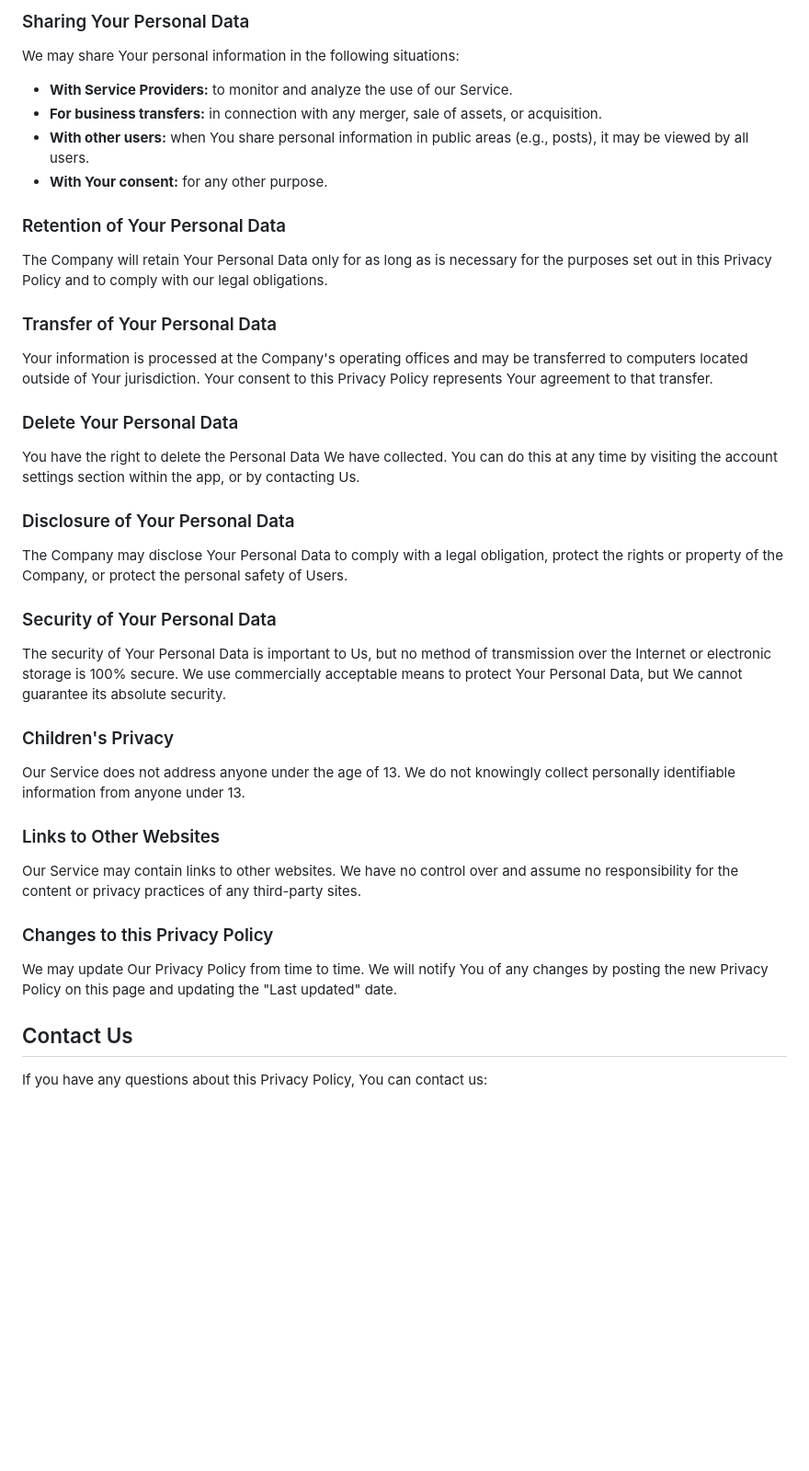
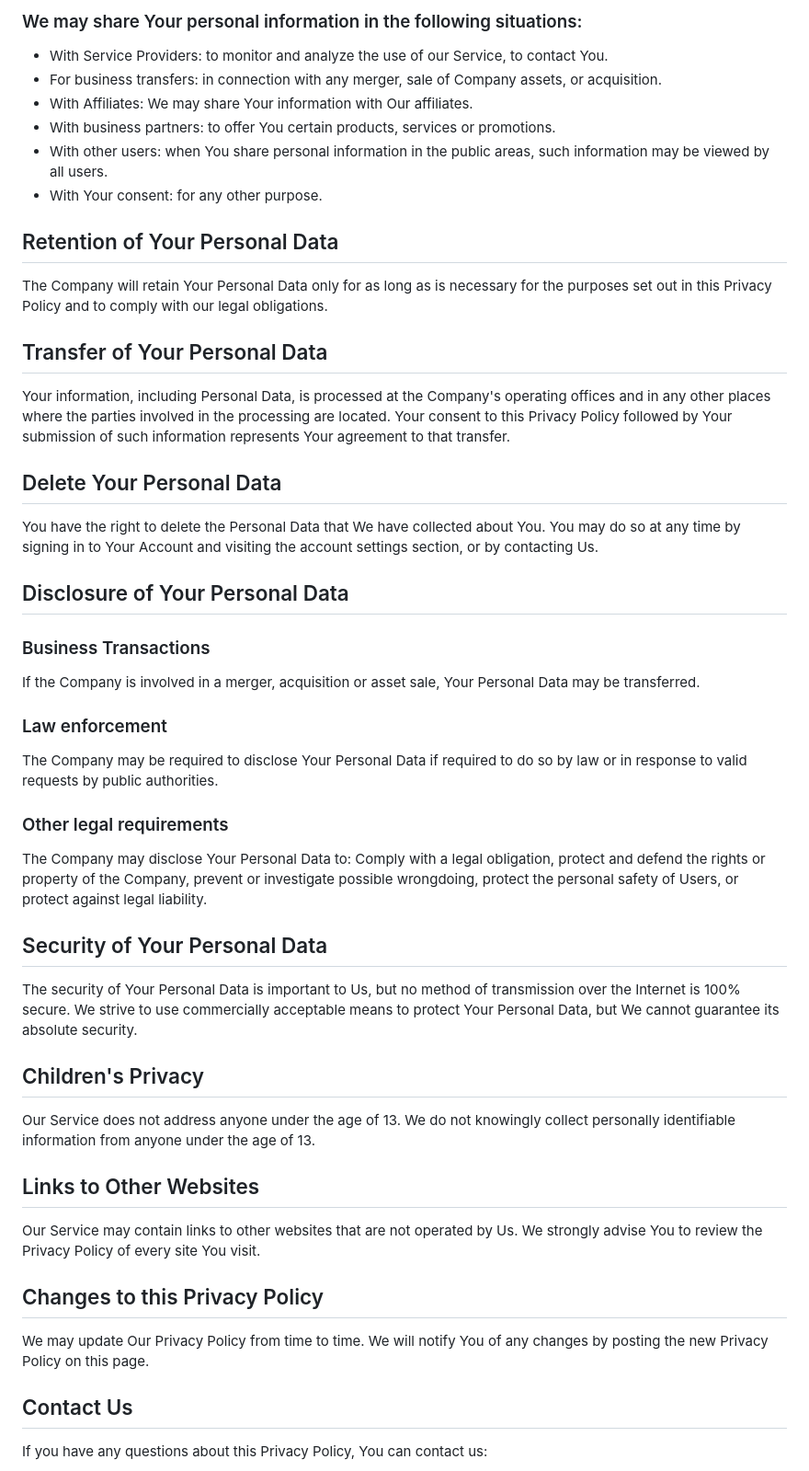
Before and after one commit to Kepler452bG2/tailtrail-support, a Markdown page: README.md, the part around one of its changes. Shown at 92% size. GitHub-like rendering; blank space fills up the shorter version.

Commit message:
Update README to full Privacy Policy

```diff
--- a/README.md
+++ b/README.md
@@ -50,34 +49,42 @@ The Company may use Personal Data for the following purposes:
 
-### Sharing Your Personal Data
-We may share Your personal information in the following situations:
-*   **With Service Providers:** to monitor and analyze the use of our Service.
-*   **For business transfers:** in connection with any merger, sale of assets, or acquisition.
-*   **With other users:** when You share personal information in public areas (e.g., posts), it may be viewed by all users.
-*   **With Your consent:** for any other purpose.
+### We may share Your personal information in the following situations:
+*   With Service Providers: to monitor and analyze the use of our Service, to contact You.
+*   For business transfers: in connection with any merger, sale of Company assets, or acquisition.
+*   With Affiliates: We may share Your information with Our affiliates.
+*   With business partners: to offer You certain products, services or promotions.
+*   With other users: when You share personal information in the public areas, such information may be viewed by all users.
+*   With Your consent: for any other purpose.
 
-### Retention of Your Personal Data
+## Retention of Your Personal Data
 The Company will retain Your Personal Data only for as long as is necessary for the purposes set out in this Privacy Policy and to comply with our legal obligations.
 
-### Transfer of Your Personal Data
-Your information is processed at the Company's operating offices and may be transferred to computers located outside of Your jurisdiction. Your consent to this Privacy Policy represents Your agreement to that transfer.
+## Transfer of Your Personal Data
+Your information, including Personal Data, is processed at the Company's operating offices and in any other places where the parties involved in the processing are located. Your consent to this Privacy Policy followed by Your submission of such information represents Your agreement to that transfer.
 
-### Delete Your Personal Data
-You have the right to delete the Personal Data We have collected. You can do this at any time by visiting the account settings section within the app, or by contacting Us.
+## Delete Your Personal Data
+You have the right to delete the Personal Data that We have collected about You. You may do so at any time by signing in to Your Account and visiting the account settings section, or by contacting Us.
 
-### Disclosure of Your Personal Data
-The Company may disclose Your Personal Data to comply with a legal obligation, protect the rights or property of the Company, or protect the personal safety of Users.
+## Disclosure of Your Personal Data
+### Business Transactions
+If the Company is involved in a merger, acquisition or asset sale, Your Personal Data may be transferred.
 
-### Security of Your Personal Data
-The security of Your Personal Data is important to Us, but no method of transmission over the Internet or electronic storage is 100% secure. We use commercially acceptable means to protect Your Personal Data, but We cannot guarantee its absolute security.
+### Law enforcement
+The Company may be required to disclose Your Personal Data if required to do so by law or in response to valid requests by public authorities.
 
-### Children's Privacy
-Our Service does not address anyone under the age of 13. We do not knowingly collect personally identifiable information from anyone under 13.
+### Other legal requirements
+The Company may disclose Your Personal Data to: Comply with a legal obligation, protect and defend the rights or property of the Company, prevent or investigate possible wrongdoing, protect the personal safety of Users, or protect against legal liability.
 
-### Links to Other Websites
-Our Service may contain links to other websites. We have no control over and assume no responsibility for the content or privacy practices of any third-party sites.
+## Security of Your Personal Data
+The security of Your Personal Data is important to Us, but no method of transmission over the Internet is 100% secure. We strive to use commercially acceptable means to protect Your Personal Data, but We cannot guarantee its absolute security.
 
-### Changes to this Privacy Policy
-We may update Our Privacy Policy from time to time. We will notify You of any changes by posting the new Privacy Policy on this page and updating the "Last updated" date.
+## Children's Privacy
+Our Service does not address anyone under the age of 13. We do not knowingly collect personally identifiable information from anyone under the age of 13.
+
+## Links to Other Websites
+Our Service may contain links to other websites that are not operated by Us. We strongly advise You to review the Privacy Policy of every site You visit.
+
+## Changes to this Privacy Policy
+We may update Our Privacy Policy from time to time. We will notify You of any changes by posting the new Privacy Policy on this page.
 
 ## Contact Us
 If you have any questions about this Privacy Policy, You can contact us:
```
Also changed, not shown: other parts of README.md (+17 -18 lines).
